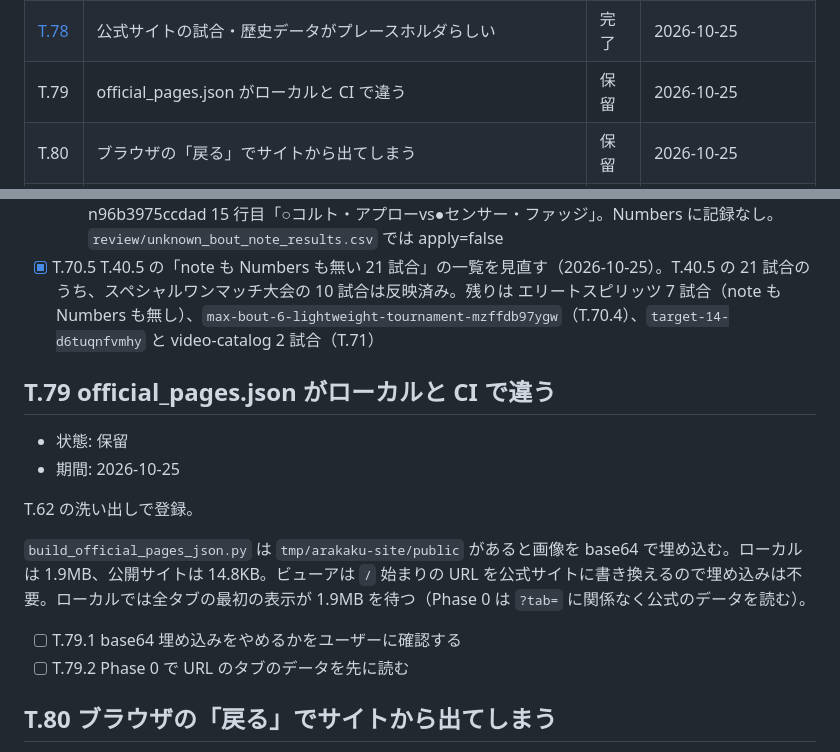
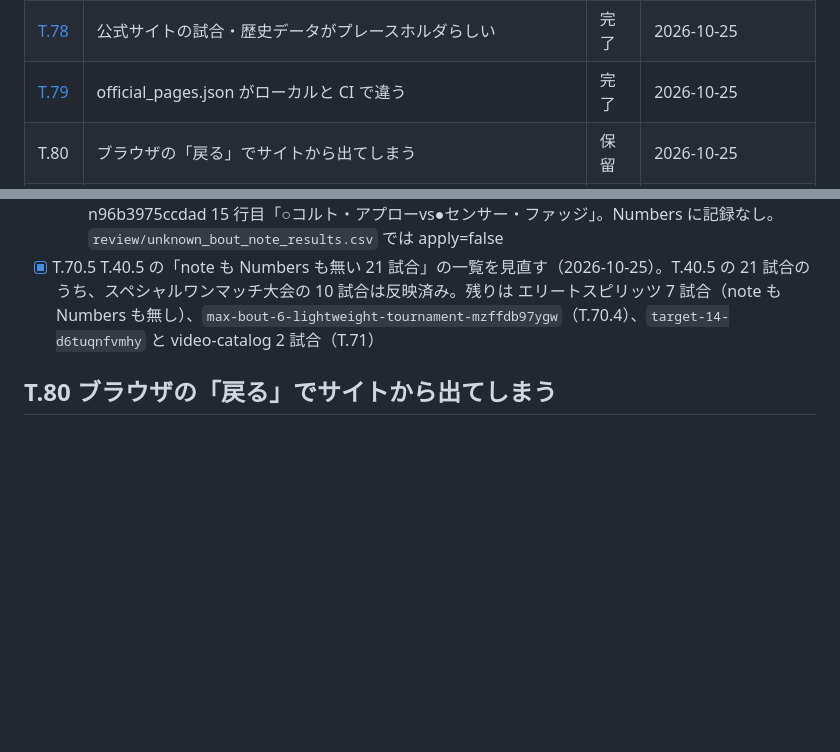
Before and after one commit to takano32/arakaku, a Markdown page: TASKS.md, 2 parts joined by grey strips. GitHub-like rendering; blank space fills up the shorter version.

Commit message:
mark T79 complete and move it to tasks/
Co-Authored-By: Claude Opus 5.5 <noreply@anthropic.com>
Claude-Session: https://claude.ai/code/session_01QnQrC2BoeMoZHAMbf6a15z

```diff
--- a/TASKS.md
+++ b/TASKS.md
@@ -93,7 +93,7 @@ Unofficial ARAKAKU Database の作業台帳です。過去の仕事も含め、
 | [T.76](tasks/T.76.md) | 王座戦の title_id・title_result が全件空 | 完了 | 2026-10-25 |
 | [T.77](tasks/T.77.md) | 日付の欠落と書式の不統一 | 完了 | 2026-10-25 |
 | [T.78](tasks/T.78.md) | 公式サイトの試合・歴史データがプレースホルダらしい | 完了 | 2026-10-25 |
-| T.79 | official_pages.json がローカルと CI で違う | 保留 | 2026-10-25 |
+| [T.79](tasks/T.79.md) | official_pages.json がローカルと CI で違う | 完了 | 2026-10-25 |
 | T.80 | ブラウザの「戻る」でサイトから出てしまう | 保留 | 2026-10-25 |
 | [T.81](tasks/T.81.md) | サービスワーカーのデータとアプリのコードがずれうる | 完了 | 2026-10-25 |
 | [T.82](tasks/T.82.md) | ドキュメントを T.56 以降の実態に合わせる | 完了 | 2026-10-25 |
@@ -152,18 +152,6 @@ note の結果記事の書式（◯ U+25EF、1 行の `○A vs ●B`、片側だ
   - `max-bout-6-lightweight-tournament-mzffdb97ygw` コルト・アプロー vs センサー・ファッジ: note-n96b3975ccdad 15 行目「○コルト・アプローvs●センサー・ファッジ」。Numbers に記録なし。`review/unknown_bout_note_results.csv` では apply=false
 - [x] T.70.5 T.40.5 の「note も Numbers も無い 21 試合」の一覧を見直す（2026-10-25）。T.40.5 の 21 試合のうち、スペシャルワンマッチ大会の 10 試合は反映済み。残りは エリートスピリッツ 7 試合（note も Numbers も無し）、`max-bout-6-lightweight-tournament-mzffdb97ygw`（T.70.4）、`target-14-d6tuqnfvmhy` と video-catalog 2 試合（T.71）
 
-## T.79 official_pages.json がローカルと CI で違う
-
-- 状態: 保留
-- 期間: 2026-10-25
-
-T.62 の洗い出しで登録。
-
-`build_official_pages_json.py` は `tmp/arakaku-site/public` があると画像を base64 で埋め込む。ローカルは 1.9MB、公開サイトは 14.8KB。ビューアは `/` 始まりの URL を公式サイトに書き換えるので埋め込みは不要。ローカルでは全タブの最初の表示が 1.9MB を待つ（Phase 0 は `?tab=` に関係なく公式のデータを読む）。
-
-- [ ] T.79.1 base64 埋め込みをやめるかをユーザーに確認する
-- [ ] T.79.2 Phase 0 で URL のタブのデータを先に読む
-
 ## T.80 ブラウザの「戻る」でサイトから出てしまう
 
 - 状態: 保留
```
Also changed, not shown: tasks/T.79.md (added, +11 -0 lines).
